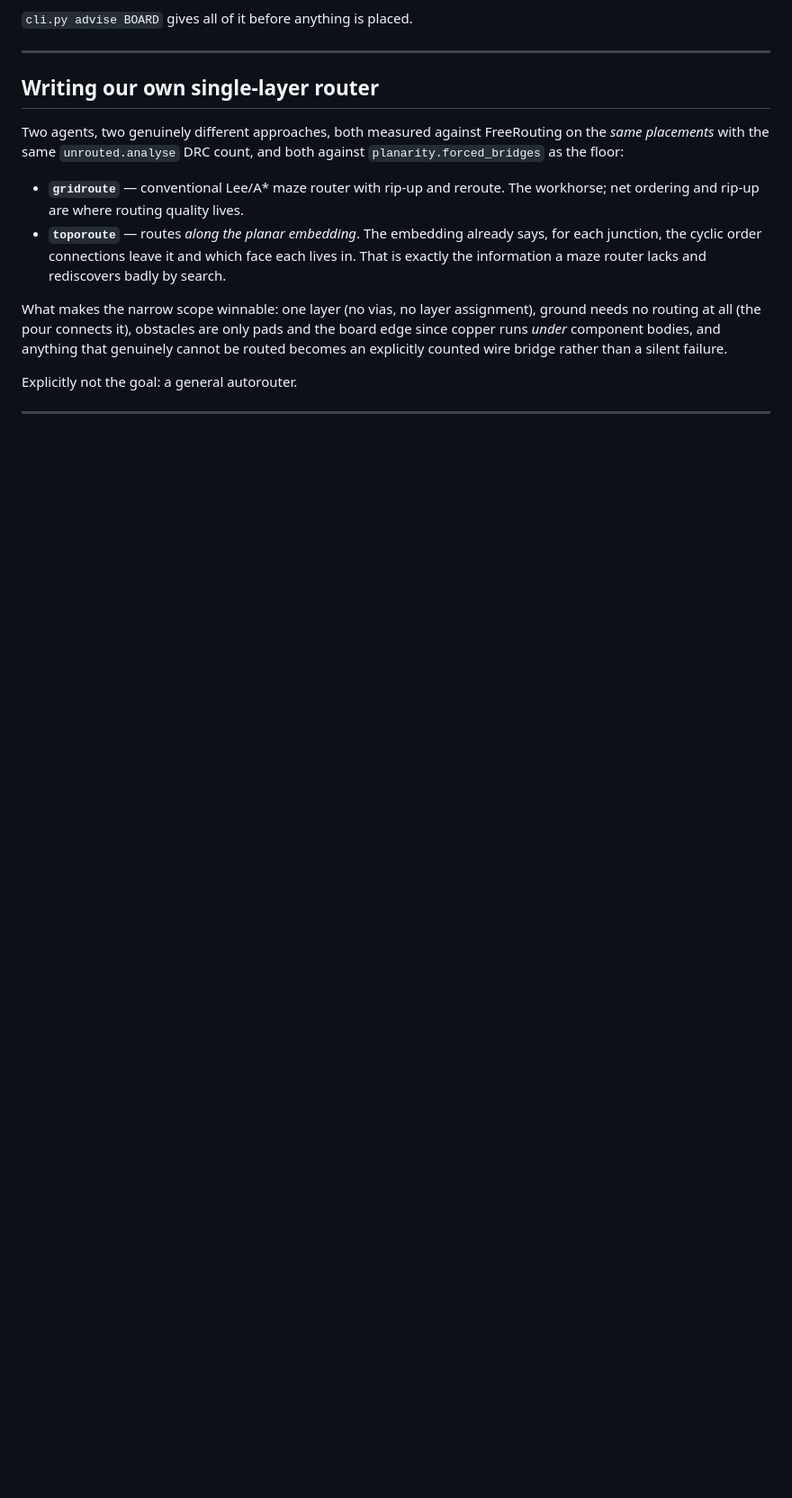
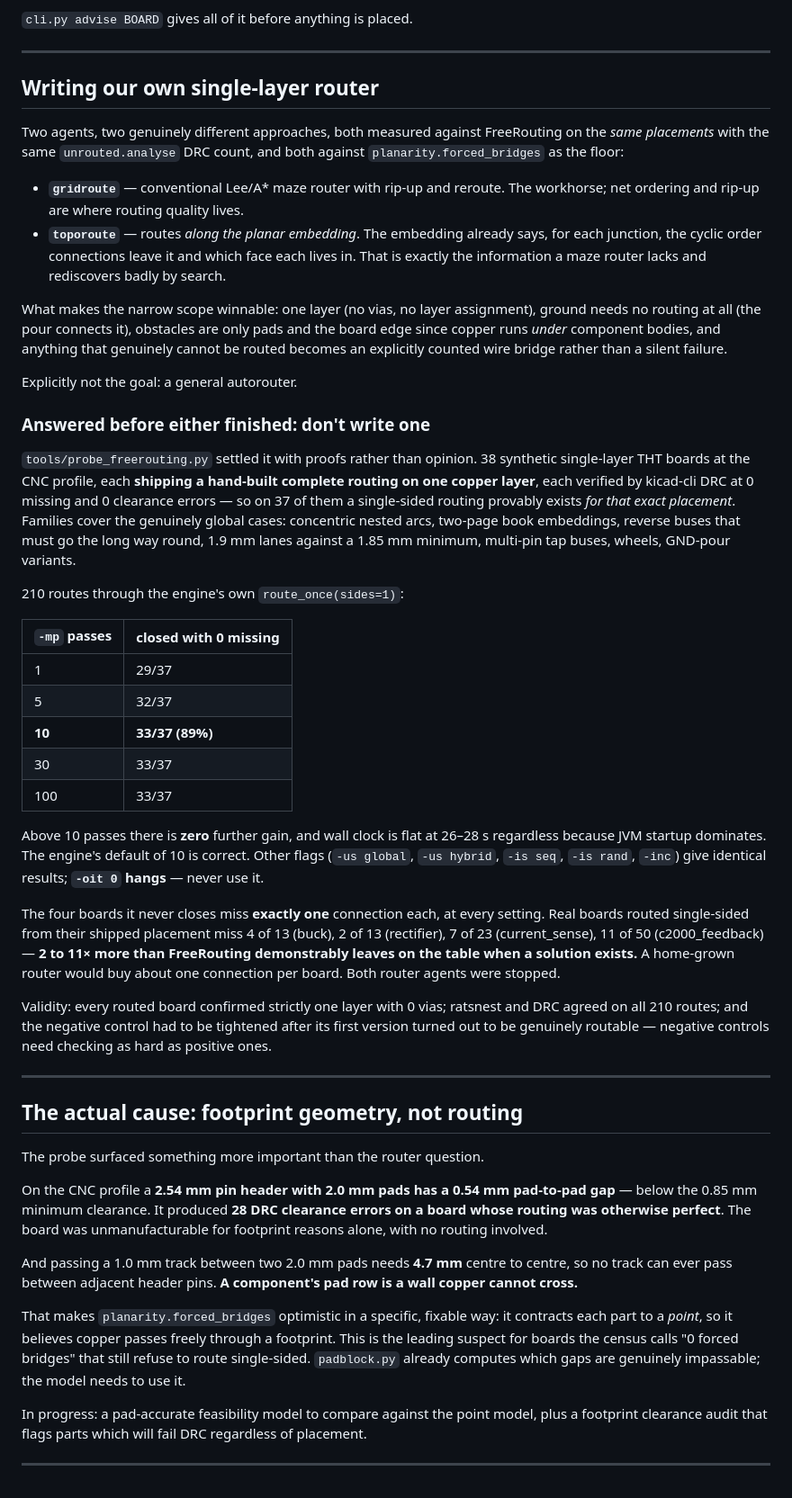
Before and after one commit to DTU-EKB/KiCad-Autoplace, a Markdown page: docs/NIGHT-LOG.md, the part around the change. Shown at 90% size. Drawn GitHub-style; blank space fills up the shorter version.

Commit message:
Night log: FreeRouting is not the bottleneck; footprint geometry is

```diff
--- a/docs/NIGHT-LOG.md
+++ b/docs/NIGHT-LOG.md
@@ -350,4 +350,67 @@ a silent failure.
 
 Explicitly not the goal: a general autorouter.
 
+### Answered before either finished: don't write one
+
+`tools/probe_freerouting.py` settled it with proofs rather than opinion. 38
+synthetic single-layer THT boards at the CNC profile, each **shipping a
+hand-built complete routing on one copper layer**, each verified by kicad-cli
+DRC at 0 missing and 0 clearance errors — so on 37 of them a single-sided
+routing provably exists *for that exact placement*. Families cover the
+genuinely global cases: concentric nested arcs, two-page book embeddings,
+reverse buses that must go the long way round, 1.9 mm lanes against a 1.85 mm
+minimum, multi-pin tap buses, wheels, GND-pour variants.
+
+210 routes through the engine's own `route_once(sides=1)`:
+
+| `-mp` passes | closed with 0 missing |
+|---|---|
+| 1 | 29/37 |
+| 5 | 32/37 |
+| **10** | **33/37 (89%)** |
+| 30 | 33/37 |
+| 100 | 33/37 |
+
+Above 10 passes there is **zero** further gain, and wall clock is flat at
+26–28 s regardless because JVM startup dominates. The engine's default of 10 is
+correct. Other flags (`-us global`, `-us hybrid`, `-is seq`, `-is rand`,
+`-inc`) give identical results; **`-oit 0` hangs** — never use it.
+
+The four boards it never closes miss **exactly one** connection each, at every
+setting. Real boards routed single-sided from their shipped placement miss 4 of
+13 (buck), 2 of 13 (rectifier), 7 of 23 (current_sense), 11 of 50
+(c2000_feedback) — **2 to 11× more than FreeRouting demonstrably leaves on the
+table when a solution exists.** A home-grown router would buy about one
+connection per board. Both router agents were stopped.
+
+Validity: every routed board confirmed strictly one layer with 0 vias; ratsnest
+and DRC agreed on all 210 routes; and the negative control had to be tightened
+after its first version turned out to be genuinely routable — negative controls
+need checking as hard as positive ones.
+
 ---
+
+## The actual cause: footprint geometry, not routing
+
+The probe surfaced something more important than the router question.
+
+On the CNC profile a **2.54 mm pin header with 2.0 mm pads has a 0.54 mm
+pad-to-pad gap** — below the 0.85 mm minimum clearance. It produced **28 DRC
+clearance errors on a board whose routing was otherwise perfect**. The board was
+unmanufacturable for footprint reasons alone, with no routing involved.
+
+And passing a 1.0 mm track between two 2.0 mm pads needs **4.7 mm** centre to
+centre, so no track can ever pass between adjacent header pins. **A component's
+pad row is a wall copper cannot cross.**
+
+That makes `planarity.forced_bridges` optimistic in a specific, fixable way: it
+contracts each part to a *point*, so it believes copper passes freely through a
+footprint. This is the leading suspect for boards the census calls "0 forced
+bridges" that still refuse to route single-sided. `padblock.py` already computes
+which gaps are genuinely impassable; the model needs to use it.
+
+In progress: a pad-accurate feasibility model to compare against the point
+model, plus a footprint clearance audit that flags parts which will fail DRC
+regardless of placement.
+
+---
```
